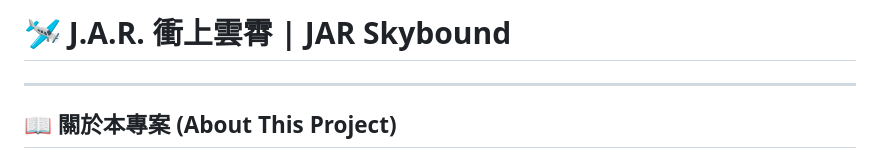
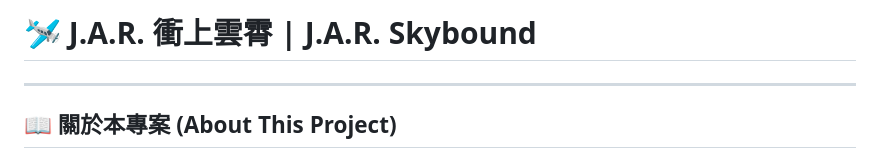
Before and after one commit to jackylawck/JAR-Skybound, a Markdown page: README.md, the part around the change. Rendered like a GitHub page.

```diff
--- a/README.md
+++ b/README.md
@@ -1,4 +1,4 @@
-# 🛩️ J.A.R. 衝上雲霄 | JAR Skybound
+# 🛩️ J.A.R. 衝上雲霄 | J.A.R. Skybound
 
 ---
 
```
